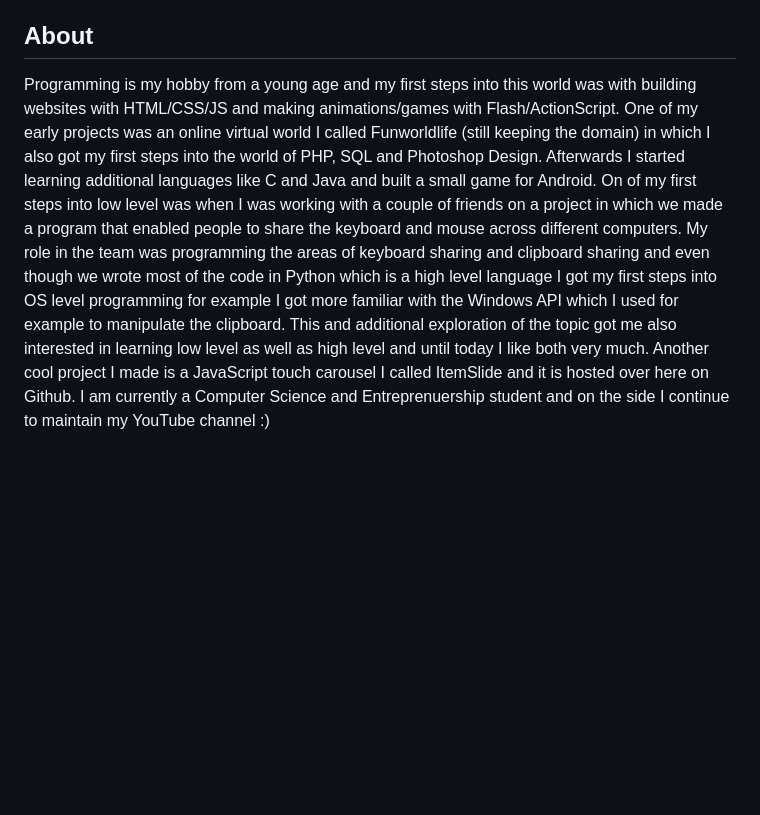
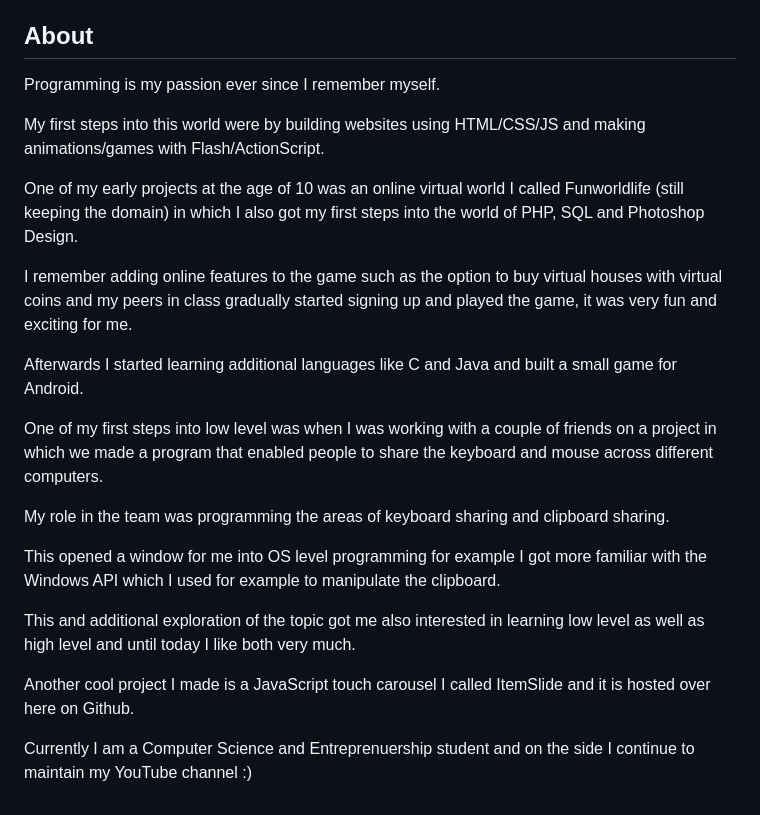
Before and after one commit to nir9/welcome, a Markdown page: README.md, the part around the change. Drawn GitHub-style; blank space fills up the shorter version.

Commit message:
Improved about

```diff
--- a/README.md
+++ b/README.md
@@ -44,12 +44,25 @@ In my x86 Assembly videos I like using the NASM assembler.
 
 ## About
 
-Programming is my hobby from a young age and my first steps into this world was with building websites with HTML/CSS/JS and making animations/games with Flash/ActionScript.
-One of my early projects was an online virtual world I called Funworldlife (still keeping the domain) in which I also got my first steps into the world of PHP, SQL and Photoshop Design.
+Programming is my passion ever since I remember myself.
+
+My first steps into this world were by building websites using HTML/CSS/JS and making animations/games with Flash/ActionScript.
+
+One of my early projects at the age of 10 was an online virtual world I called Funworldlife (still keeping the domain) in which I also got my first steps into the world of PHP, SQL and Photoshop Design.
+
+I remember adding online features to the game such as the option to buy virtual houses with virtual coins and my peers in class gradually started signing up and played the game, it was very fun and exciting for me.
+
 Afterwards I started learning additional languages like C and Java and built a small game for Android.
-On of my first steps into low level was when I was working with a couple of friends on a project in which we made a program that enabled people to share the keyboard and mouse across
-different computers. My role in the team was programming the areas of keyboard sharing and clipboard sharing and even though we wrote most of the code in Python which is a high level language
-I got my first steps into OS level programming for example I got more familiar with the Windows API which I used for example to manipulate the clipboard. This and additional exploration of the topic
-got me also interested in learning low level as well as high level and until today I like both very much.
+
+One of my first steps into low level was when I was working with a couple of friends on a project in which we made a program that enabled people to share the keyboard and mouse across
+different computers.
+
+My role in the team was programming the areas of keyboard sharing and clipboard sharing.
+
+This opened a window for me into OS level programming for example I got more familiar with the Windows API which I used for example to manipulate the clipboard.
+
+This and additional exploration of the topic got me also interested in learning low level as well as high level and until today I like both very much.
+
 Another cool project I made is a JavaScript touch carousel I called ItemSlide and it is hosted over here on Github.
-I am currently a Computer Science and Entreprenuership student and on the side I continue to maintain my YouTube channel :)
+
+Currently I am a Computer Science and Entreprenuership student and on the side I continue to maintain my YouTube channel :)
```
